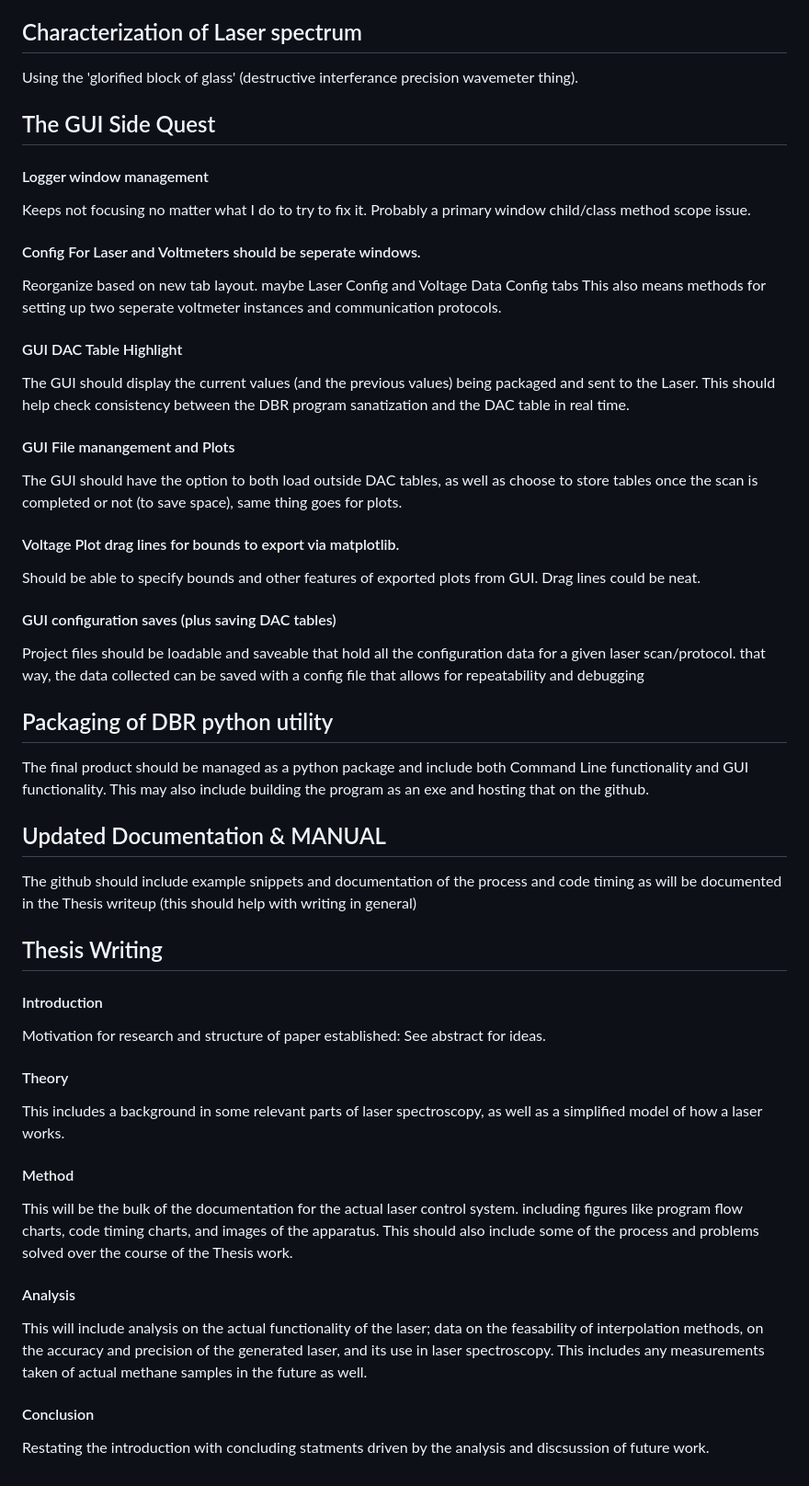
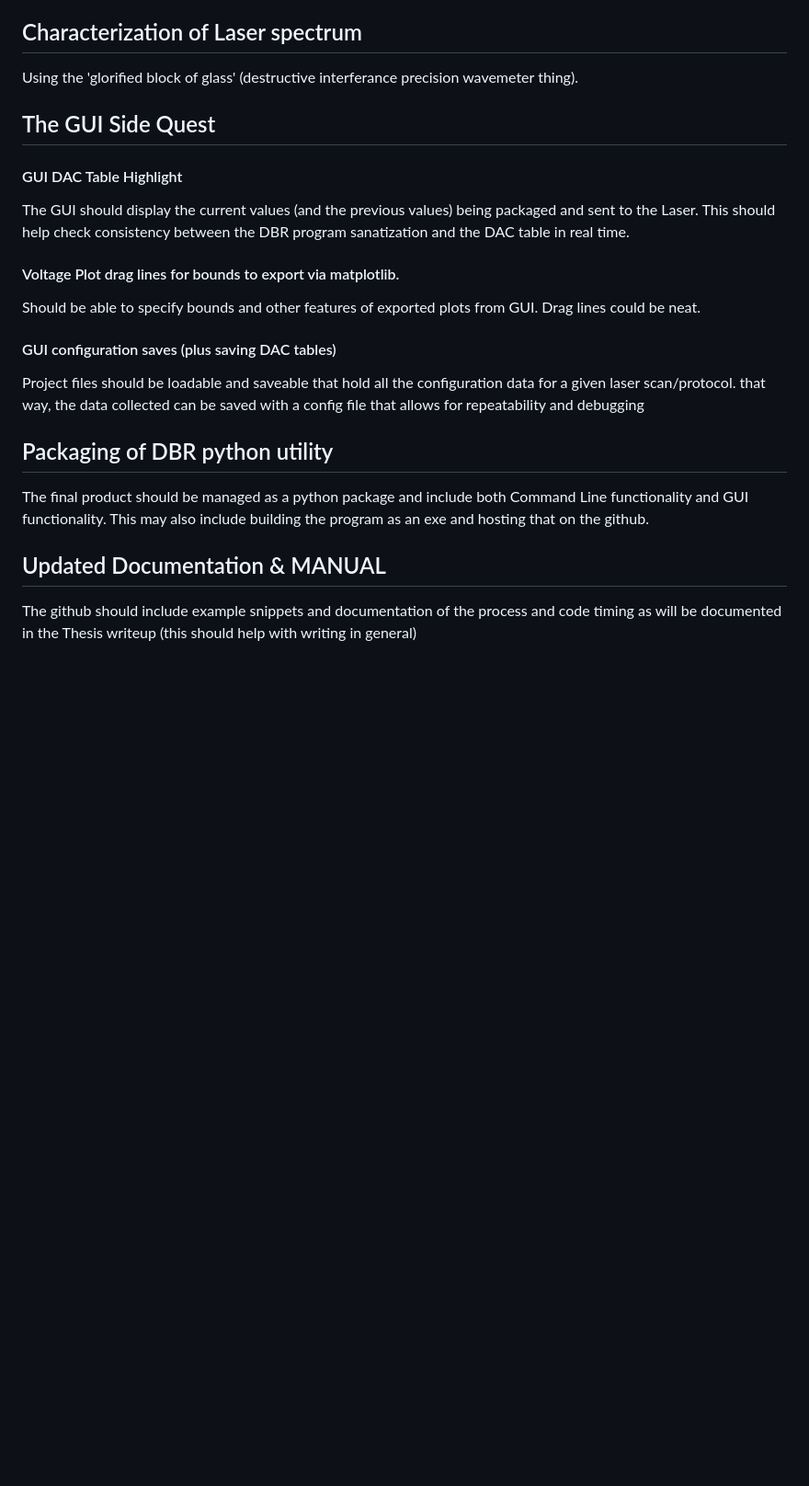
Before and after one commit to jFrederino/Thesis, a Markdown page: DBR_FP4209/README.md, the part around the change. Shown at 92% size. GitHub-like rendering; blank space fills up the shorter version.

```diff
--- a/DBR_FP4209/README.md
+++ b/DBR_FP4209/README.md
@@ -78,18 +78,8 @@ Using the 'glorified block of glass' (destructive interferance precision wavemet
 
 ## The GUI Side Quest
 
-#### Logger window management
-Keeps not focusing no matter what I do to try to fix it. Probably a primary window child/class method scope issue.
-
-#### Config For Laser and Voltmeters should be seperate windows.
-Reorganize based on new tab layout. maybe Laser Config and Voltage Data Config tabs
-This also means methods for setting up two seperate voltmeter instances and communication protocols.
-
 #### GUI DAC Table Highlight
 The GUI should display the current values (and the previous values) being packaged and sent to the Laser. This should help check consistency between the DBR program sanatization and the DAC table in real time.
-
-#### GUI File manangement and Plots
-The GUI should have the option to both load outside DAC tables, as well as choose to store tables once the scan is completed or not (to save space), same thing goes for plots.
 
 #### Voltage Plot drag lines for bounds to export via matplotlib.
 Should be able to specify bounds and other features of exported plots from GUI. Drag lines could be neat.
@@ -97,26 +87,8 @@ Should be able to specify bounds and other features of exported plots from GUI.
 #### GUI configuration saves (plus saving DAC tables)
 Project files should be loadable and saveable that hold all the configuration data for a given laser scan/protocol. that way, the data collected can be saved with a config file that allows for repeatability and debugging
 
-
 ## Packaging of DBR python utility
 The final product should be managed as a python package and include both Command Line functionality and GUI functionality. This may also include building the program as an exe and hosting that on the github.
 
 ## Updated Documentation & MANUAL
 The github should include example snippets and documentation of the process and code timing as will be documented in the Thesis writeup (this should help with writing in general)
-
-## Thesis Writing
-
-#### Introduction
-Motivation for research and structure of paper established: See abstract for ideas.
-
-#### Theory
-This includes a background in some relevant parts of laser spectroscopy, as well as a simplified model of how a laser works.
-
-#### Method
-This will be the bulk of the documentation for the actual laser control system. including figures like program flow charts, code timing charts, and images of the apparatus. This should also include some of the process and problems solved over the course of the Thesis work.
-
-#### Analysis
-This will include analysis on the actual functionality of the laser; data on the feasability of interpolation methods, on the accuracy and precision of the generated laser, and its use in laser spectroscopy. This includes any measurements taken of actual methane samples in the future as well.
-
-#### Conclusion
-Restating the introduction with concluding statments driven by the analysis and discsussion of future work.
```
